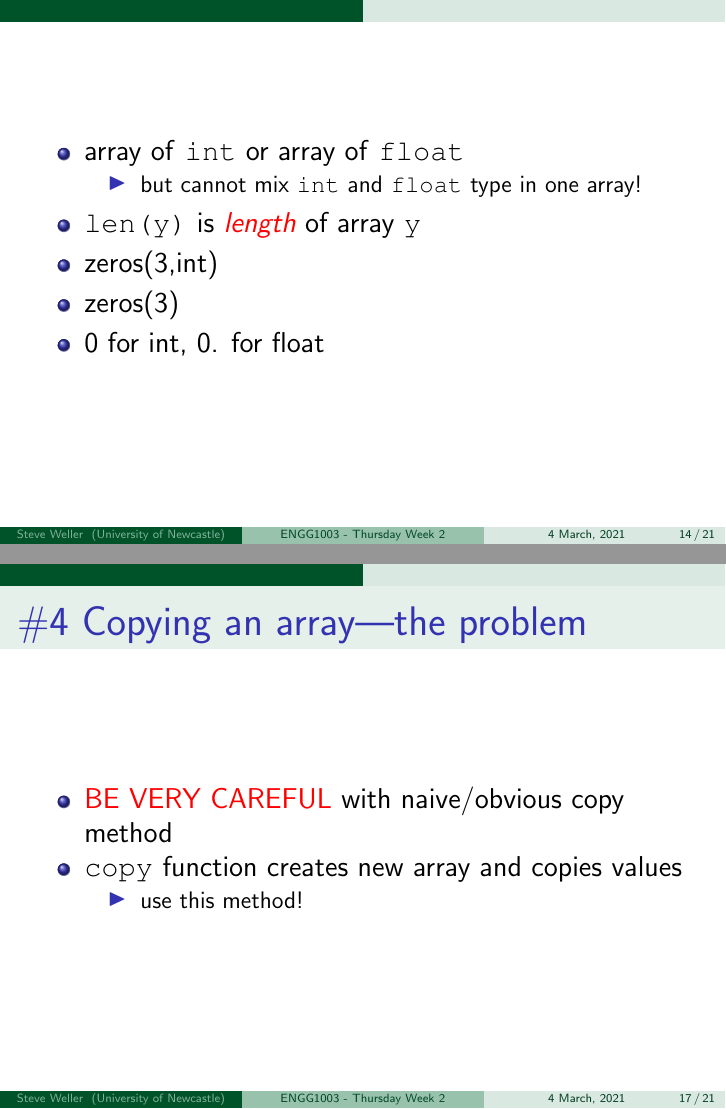
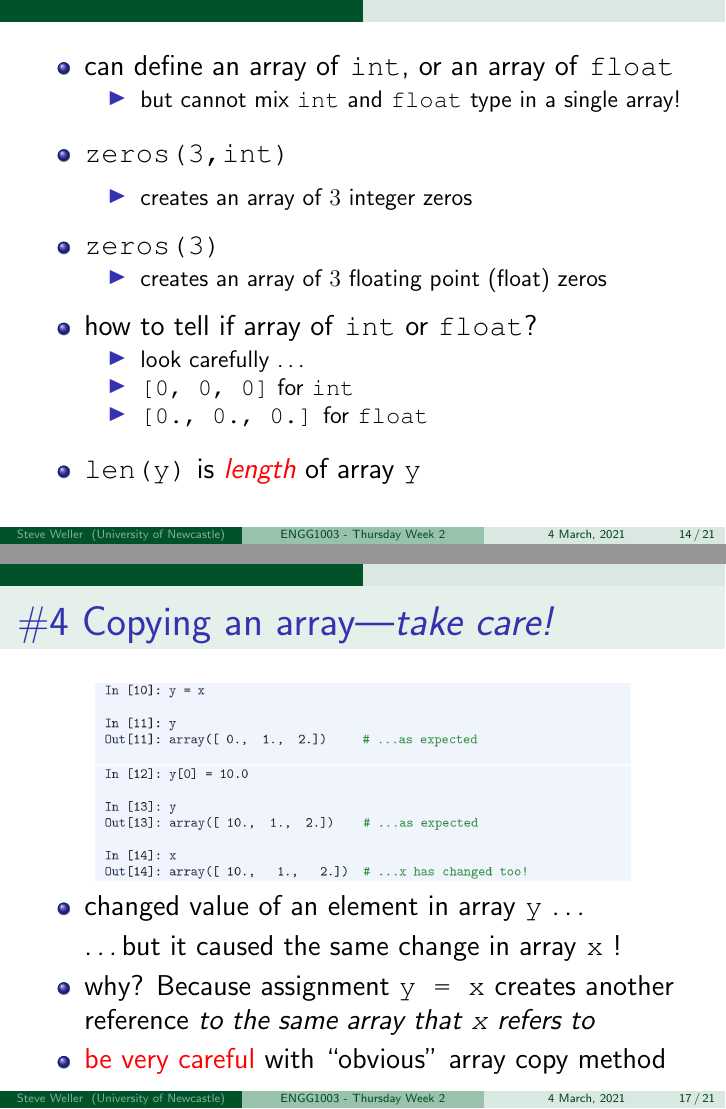
Before and after one commit to bschulznewy/engg1003, LaTeX slides (Lectures/LectureThursWk2.tex): pages 14 and 17 of 21, joined at a grey line. Compiled offline with pdfLaTeX.

Commit message:
almost finished thursday week 2, only slice remains

```diff
--- a/Lectures/LectureThursWk2.tex
+++ b/Lectures/LectureThursWk2.tex
@@ -402,14 +402,41 @@ Python data types of variables seen so far:
 \frametitle{}
 
 \begin{itemize}
-	\item array of \texttt{int} or array of \texttt{float}
+
+	\item can define an array of \texttt{int}, or an array of \texttt{float}
 	\begin{itemize}
-		\item but cannot mix \texttt{int} and \texttt{float} type in one array!
+		\item but cannot mix \texttt{int} and \texttt{float} type in a single array!
 	\end{itemize}
+
+	\vspace*{2mm}
+
+	\item \texttt{zeros(3,int)}
+
+	\vspace*{2mm}
+
+	\begin{itemize}
+		\item creates an array of $3$ integer zeros
+	\end{itemize}
+
+	\vspace*{2mm}
+
+	\item \texttt{zeros(3)}
+	\begin{itemize}
+		\item creates an array of $3$ floating point (float) zeros
+	\end{itemize}
+
+	\vspace*{2mm}
+
+	\item how to tell if array of \texttt{int} or \texttt{float}?
+	\begin{itemize}
+		\item look carefully \ldots
+		\item \texttt{[0, 0, 0]} for \texttt{int}
+		\item \texttt{[0., 0., 0.]} for \texttt{float}
+	\end{itemize}
+
+	\vspace*{2mm}
+
 	\item \texttt{len(y)} is \red{\emph{length}} of array \texttt{y}
-	\item zeros(3,int)
-	\item zeros(3)
-	\item 0 for int, 0. for float
 \end{itemize}
 
 \end{frame}
@@ -453,14 +486,23 @@ Python data types of variables seen so far:
 
 \begin{frame}[fragile]
 
-\frametitle{\#4 Copying an array---the problem}
+\frametitle{\#4 Copying an array---\emph{take care!}}
+
+\begin{figure}[ht]
+	\centering
+	\includegraphics[width=0.8\textwidth]{figures/LLp50a}
+	\includegraphics[width=0.8\textwidth]{figures/LLp51b}
+\end{figure}
+
+\vspace*{-5mm}
 
 \begin{itemize}
-	\item \red{BE VERY CAREFUL} with naive/obvious copy method
-	\item \texttt{copy} function creates new array and copies values
-	\begin{itemize}
-		\item use this method!
-	\end{itemize}
+	\item changed value of an element in array \texttt{y} \ldots
+	\item[] \ldots but it caused the same change in array \texttt{x} !
+
+	\item why? Because assignment \texttt{y = x} creates another reference \emph{to the same array that \texttt{x} refers to}
+	\item \red{be very careful} with ``obvious'' array copy method
+
 \end{itemize}
 
 \end{frame}
```
Also changed, not shown: Lectures/LectureThursWk2.pdf, Lectures/figures/LLp49a.JPG (added), Lectures/figures/LLp50.JPG (added), Lectures/figures/LLp50a.JPG (added), Lectures/figures/LLp51b.JPG (added), Lectures/LectureThursWk2.tex (31 more changed lines), 1 other file.
